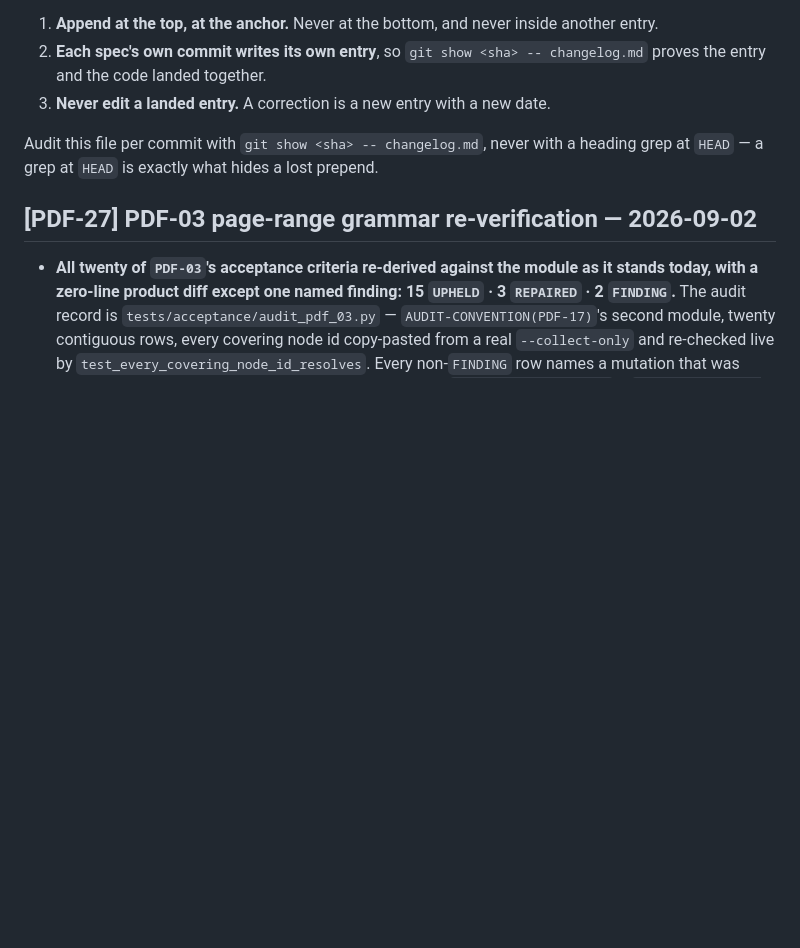
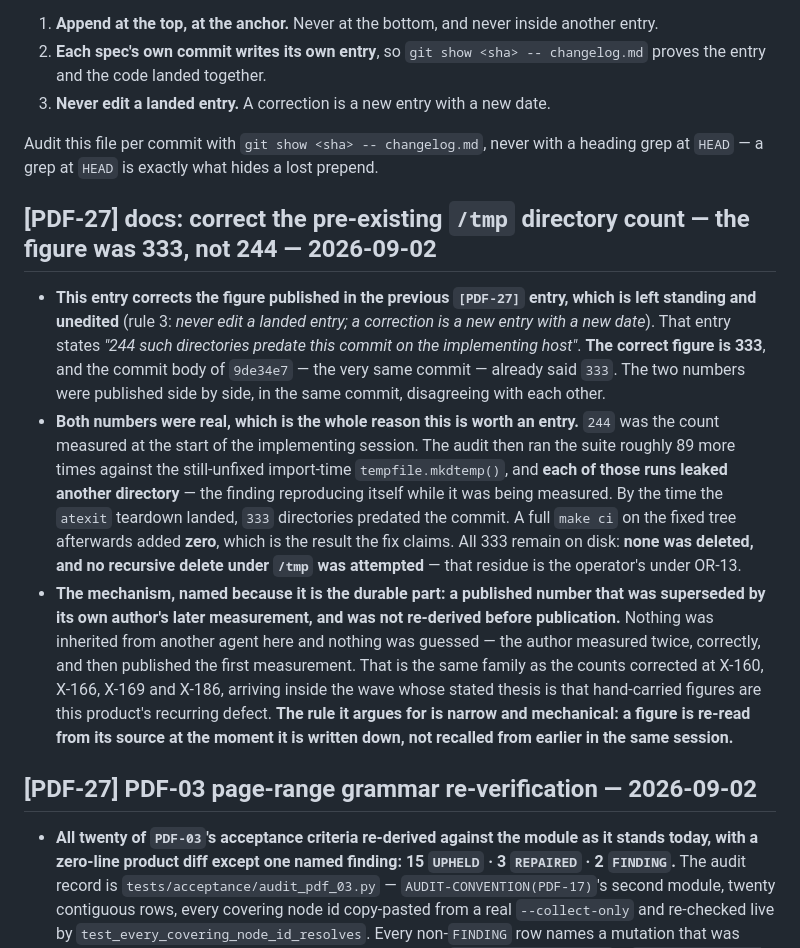
Before and after one commit to ArmandoHerra/pdf-tooling, a Markdown page: changelog.md, the part around the change. Drawn GitHub-style; blank space fills up the shorter version.

Commit message:
[PDF-27] docs: correct the pre-existing /tmp directory count (333, not 244)
The landed [PDF-27] entry at 9de34e7 says "244 such directories predate
this commit on the implementing host". The correct figure is 333, and that
same commit's own body already said 333 -- the two numbers shipped side by
side, in one commit, disagreeing with each other.

Both were real measurements. 244 was the count at the start of the
implementing session; the audit then ran the suite ~89 more times against
the still-unfixed import-time tempfile.mkdtemp(), and each run leaked
another directory -- the finding reproducing itself while being measured.
333 predate the commit; a full `make ci` on the fixed tree added zero.
All 333 remain on disk: none deleted, no recursive delete under /tmp
attempted (OR-13 -- that residue is the operator's).

Mechanism, named because it is the durable part: a published number that
was superseded by its own author's later measurement and was not
re-derived before publication. Same family as X-160/X-166/X-169/X-186.

Per changelog.md rule 3 the landed entry is NOT edited -- a correction is
a new entry with a new date. Forward-fix only; no history rewrite (OR-6).
Doc-only: changelog.md is the sole path in this commit.

Executes PM ruling X-192.

Signed-off-by: Armando Herra <armandoherra369@gmail.com>

```diff
--- a/changelog.md
+++ b/changelog.md
@@ -19,6 +19,12 @@ Audit this file per commit with `git show <sha> -- changelog.md`, never with a h
 grep at `HEAD` — a grep at `HEAD` is exactly what hides a lost prepend.
 
 <!-- CHANGELOG-ANCHOR: insert new entries directly below this line, newest first -->
+## [PDF-27] docs: correct the pre-existing `/tmp` directory count — the figure was 333, not 244 — 2026-09-02
+
+- **This entry corrects the figure published in the previous `[PDF-27]` entry, which is left standing and unedited** (rule 3: *never edit a landed entry; a correction is a new entry with a new date*). That entry states *"244 such directories predate this commit on the implementing host"*. **The correct figure is 333**, and the commit body of `9de34e7` — the very same commit — already said `333`. The two numbers were published side by side, in the same commit, disagreeing with each other.
+- **Both numbers were real, which is the whole reason this is worth an entry.** `244` was the count measured at the start of the implementing session. The audit then ran the suite roughly 89 more times against the still-unfixed import-time `tempfile.mkdtemp()`, and **each of those runs leaked another directory** — the finding reproducing itself while it was being measured. By the time the `atexit` teardown landed, `333` directories predated the commit. A full `make ci` on the fixed tree afterwards added **zero**, which is the result the fix claims. All 333 remain on disk: **none was deleted, and no recursive delete under `/tmp` was attempted** — that residue is the operator's under OR-13.
+- **The mechanism, named because it is the durable part: a published number that was superseded by its own author's later measurement, and was not re-derived before publication.** Nothing was inherited from another agent here and nothing was guessed — the author measured twice, correctly, and then published the first measurement. That is the same family as the counts corrected at X-160, X-166, X-169 and X-186, arriving inside the wave whose stated thesis is that hand-carried figures are this product's recurring defect. **The rule it argues for is narrow and mechanical: a figure is re-read from its source at the moment it is written down, not recalled from earlier in the same session.**
+
 ## [PDF-27] PDF-03 page-range grammar re-verification — 2026-09-02
 - **All twenty of `PDF-03`'s acceptance criteria re-derived against the module as it stands today, with a zero-line product diff except one named finding: 15 `UPHELD` · 3 `REPAIRED` · 2 `FINDING`.** The audit record is `tests/acceptance/audit_pdf_03.py` — `AUDIT-CONVENTION(PDF-17)`'s second module, twenty contiguous rows, every covering node id copy-pasted from a real `--collect-only` and re-checked live by `test_every_covering_node_id_resolves`. Every non-`FINDING` row names a mutation that was applied to the working tree, observed red, and reverted (`git show HEAD:<path>` + `git diff --exit-code`; never `git stash`, never the index). **Forty-one mutations in total**, including one distinct mutation per `PLAN.md` §4.3 token-table case (twelve) and per error-table row (seven), plus a `DELETED_ROW` red for each completeness meta-test. `PDF-03`'s AC17 control is recorded honestly as firing by **`MemoryError` under `ulimit -v`**, not by its `elapsed < 1.0` assertion — the mutation attempts a ~100-billion-element allocation, so it was never run inside `make ci`.
 - **The two dispatches over one grammar disagreed, and the divergence was real.** `743853f [PDF-07]` added `is_valid_spec()`/`_is_valid_body_shape()` beside `parse()`'s `_resolve_body()`: shared keyword set, shared regexes, independent `if` ladders, and nothing that could detect drift. The new `test_syntax_oracle_agrees_with_parse` property was **red at `0abd691`** with hypothesis shrinking to `'9' * 4301` — a numeral past CPython's 4300-digit `int()` ceiling is matched by `_SINGLE_RE`, so the oracle answered `True` while `parse()` raised `malformed` through `_safe_int`. `ops/merge.py:73` decides whether `a.pdf:1-3` is a path-plus-range or a filename by calling that oracle, so the disagreement is a wrong answer with a success exit code. **Fixed in `_is_valid_body_shape` (the whole product diff, ~13 lines):** it now converts the same numeral groups through the same `int()`, so both dispatches refuse together. Red both ways — removing the agreement reds the soundness clause; accepting the empty token shape in `_resolve_body` alone reds the completeness clause.
```
